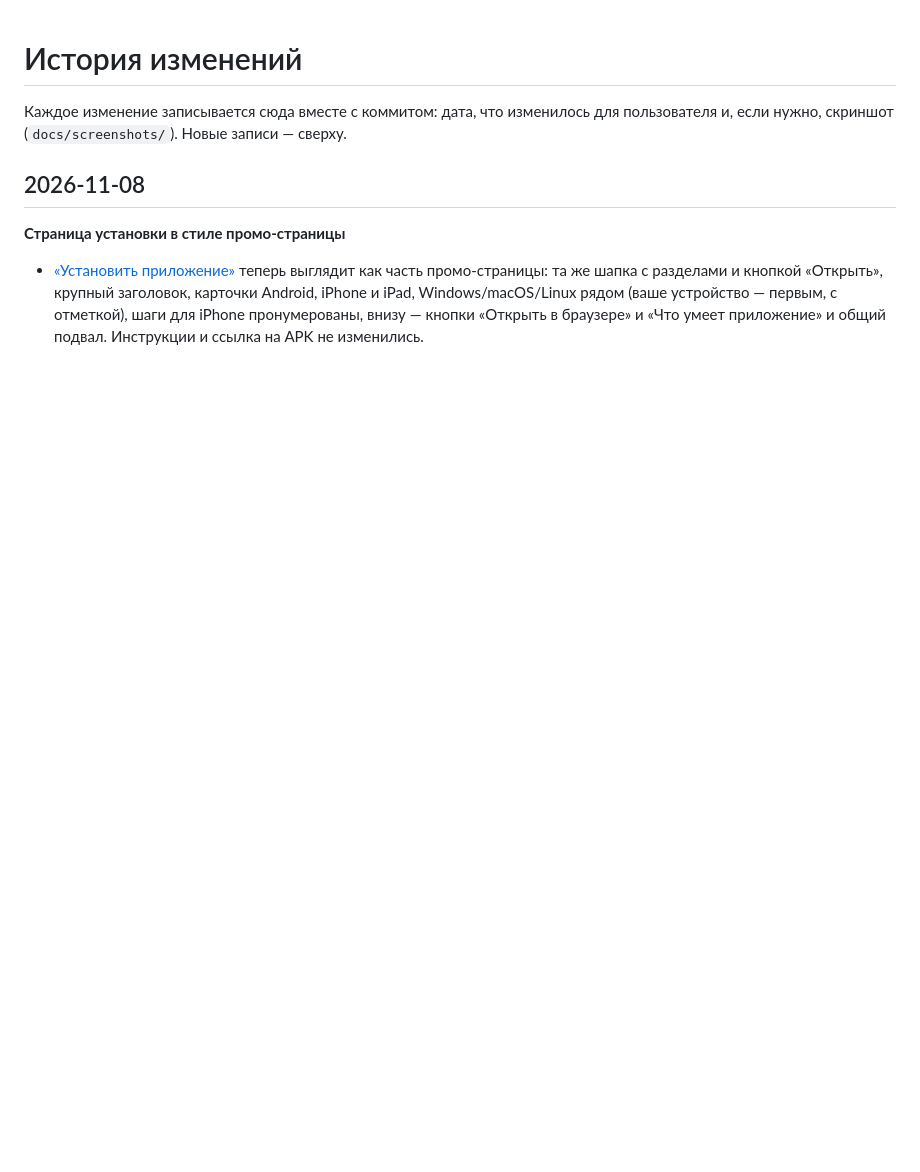
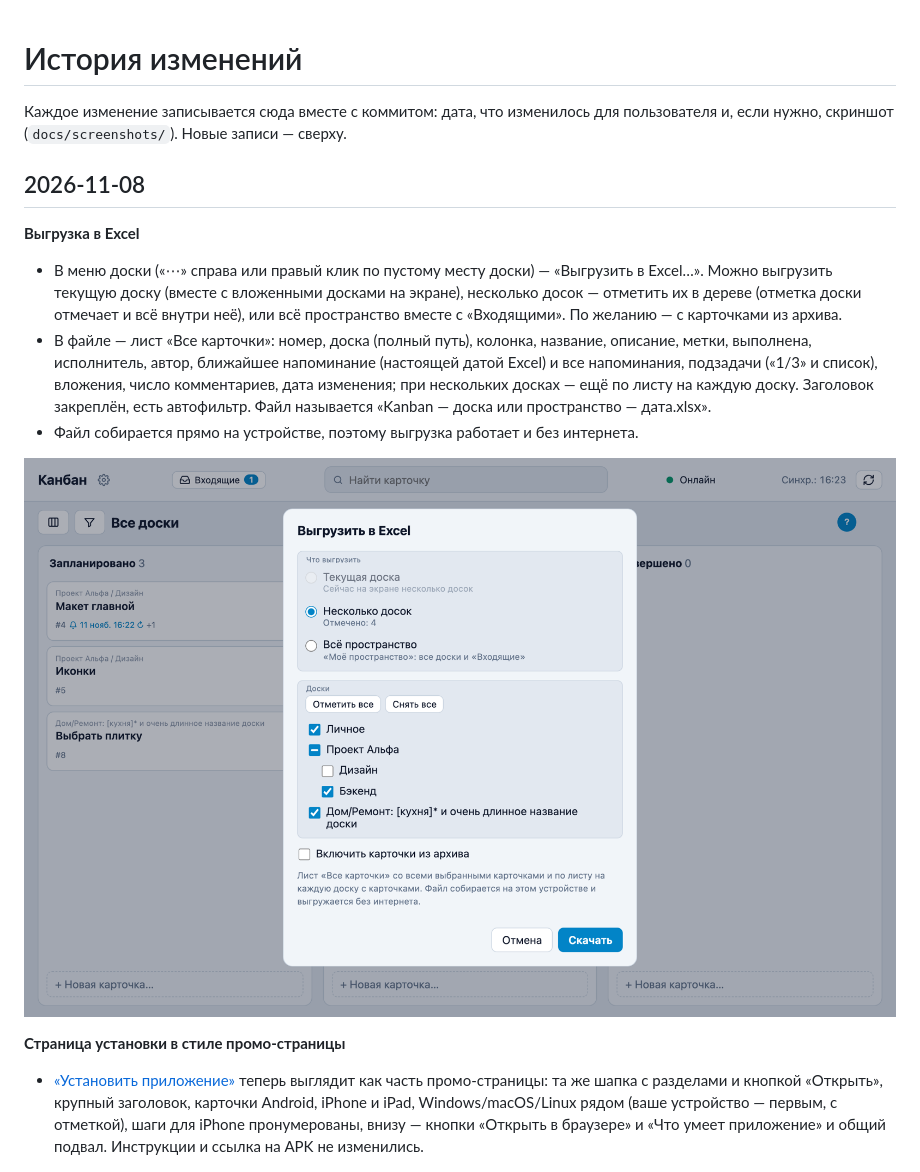
Before and after one commit to ravler1704/kanban-pwa, a Markdown page: CHANGELOG.md, the part around the change. GitHub-like rendering; pictures changed too: docs/screenshots/export-excel.png (added); blank space fills up the shorter version.

```diff
--- a/CHANGELOG.md
+++ b/CHANGELOG.md
@@ -4,6 +4,18 @@
 скриншот (`docs/screenshots/`). Новые записи — сверху.
 
 ## 2026-11-08
+
+**Выгрузка в Excel**
+- В меню доски («⋯» справа или правый клик по пустому месту доски) — «Выгрузить в Excel…». Можно выгрузить
+  текущую доску (вместе с вложенными досками на экране), несколько досок — отметить их в дереве (отметка доски
+  отмечает и всё внутри неё), или всё пространство вместе с «Входящими». По желанию — с карточками из архива.
+- В файле — лист «Все карточки»: номер, доска (полный путь), колонка, название, описание, метки, выполнена,
+  исполнитель, автор, ближайшее напоминание (настоящей датой Excel) и все напоминания, подзадачи («1/3» и список),
+  вложения, число комментариев, дата изменения; при нескольких досках — ещё по листу на каждую доску.
+  Заголовок закреплён, есть автофильтр. Файл называется «Kanban — доска или пространство — дата.xlsx».
+- Файл собирается прямо на устройстве, поэтому выгрузка работает и без интернета.
+
+![Выгрузка в Excel](docs/screenshots/export-excel.png)
 
 **Страница установки в стиле промо-страницы**
 - [«Установить приложение»](https://178-83-123-195.sslip.io/install.html) теперь выглядит как часть
```
Also changed, not shown: README.md (+9 -1 lines), 7 other files.
